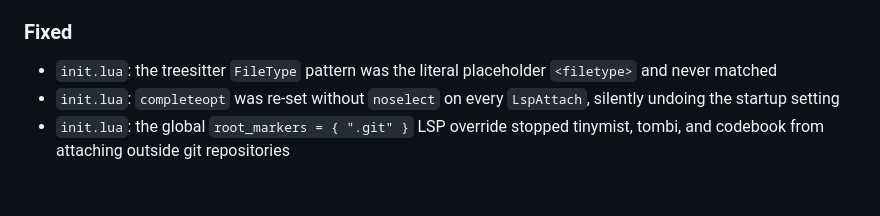
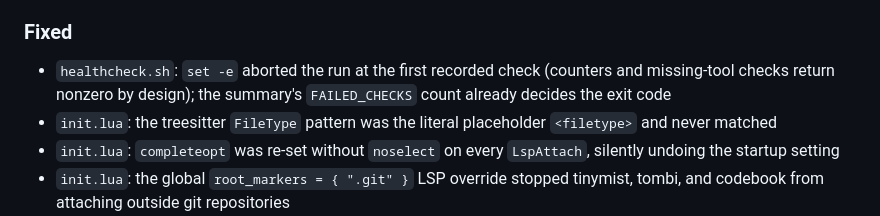
Before and after one commit to lavantien/dotfiles, a Markdown page: CHANGELOG.md, the part around the change. Rendered like a GitHub page; blank space fills up the shorter version.

Commit message:
docs: changelog for the healthcheck set -e fix

```diff
--- a/CHANGELOG.md
+++ b/CHANGELOG.md
@@ -20,6 +20,7 @@ and this project adheres to [Semantic Versioning](https://semver.org/spec/v2.0.0
 
 ### Fixed
 
+- `healthcheck.sh`: `set -e` aborted the run at the first recorded check (counters and missing-tool checks return nonzero by design); the summary's `FAILED_CHECKS` count already decides the exit code
 - `init.lua`: the treesitter `FileType` pattern was the literal placeholder `<filetype>` and never matched
 - `init.lua`: `completeopt` was re-set without `noselect` on every `LspAttach`, silently undoing the startup setting
 - `init.lua`: the global `root_markers = { ".git" }` LSP override stopped tinymist, tombi, and codebook from attaching outside git repositories
```
